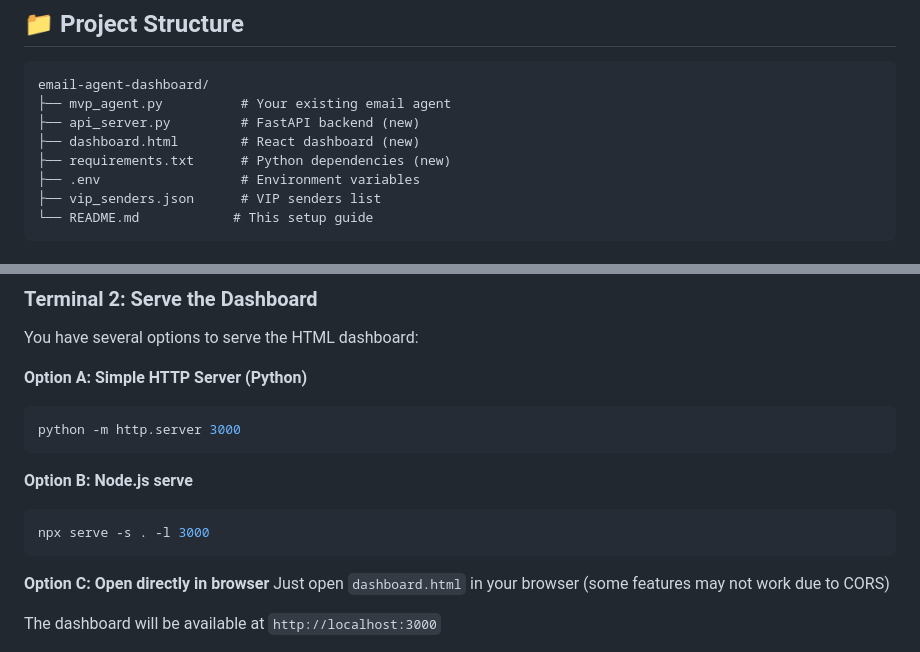
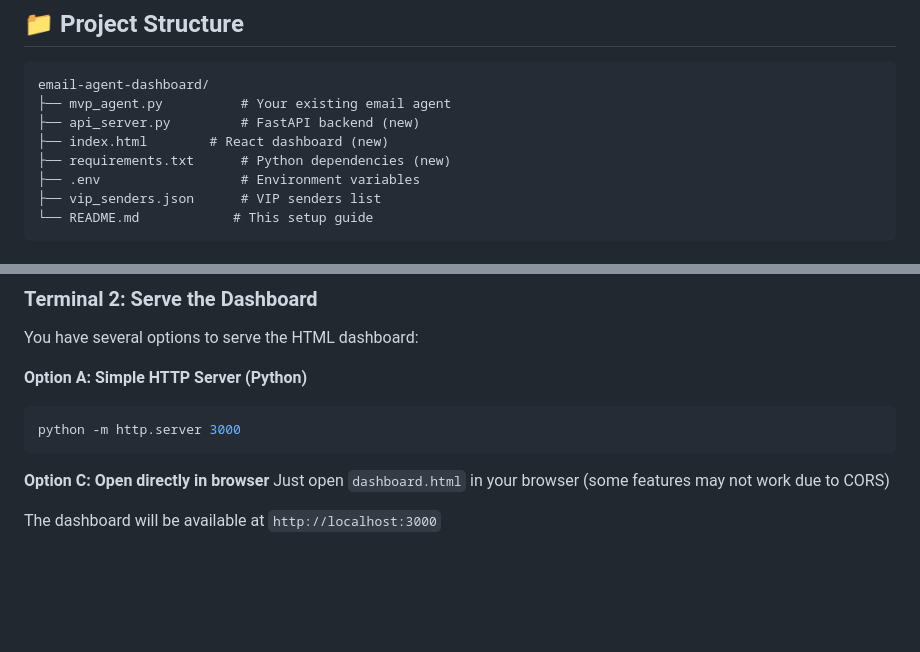
Before and after one commit to manshi12/hackathon, a Markdown page: README.md, 2 parts joined by grey strips. Drawn GitHub-style; blank space fills up the shorter version.

````diff
--- a/README.md
+++ b/README.md
@@ -5,7 +5,7 @@
 email-agent-dashboard/
 ├── mvp_agent.py          # Your existing email agent
 ├── api_server.py         # FastAPI backend (new)
-├── dashboard.html        # React dashboard (new)
+├── index.html        # React dashboard (new)
 ├── requirements.txt      # Python dependencies (new)
 ├── .env                  # Environment variables
 ├── vip_senders.json      # VIP senders list
@@ -93,11 +93,6 @@ You have several options to serve the HTML dashboard:
 **Option A: Simple HTTP Server (Python)**
 ```bash
 python -m http.server 3000
-```
-
-**Option B: Node.js serve**
-```bash
-npx serve -s . -l 3000
 ```
 
 **Option C: Open directly in browser**
````
